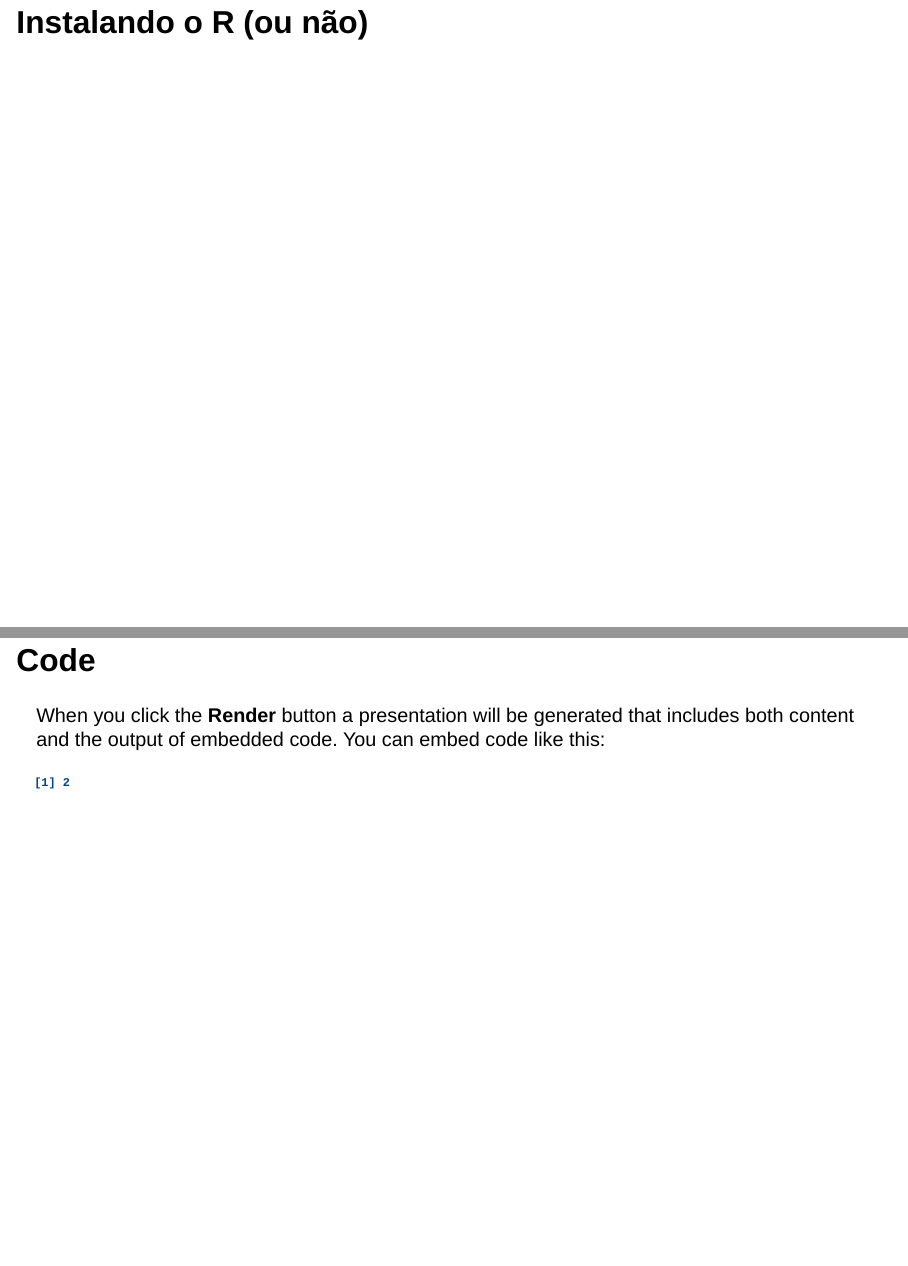
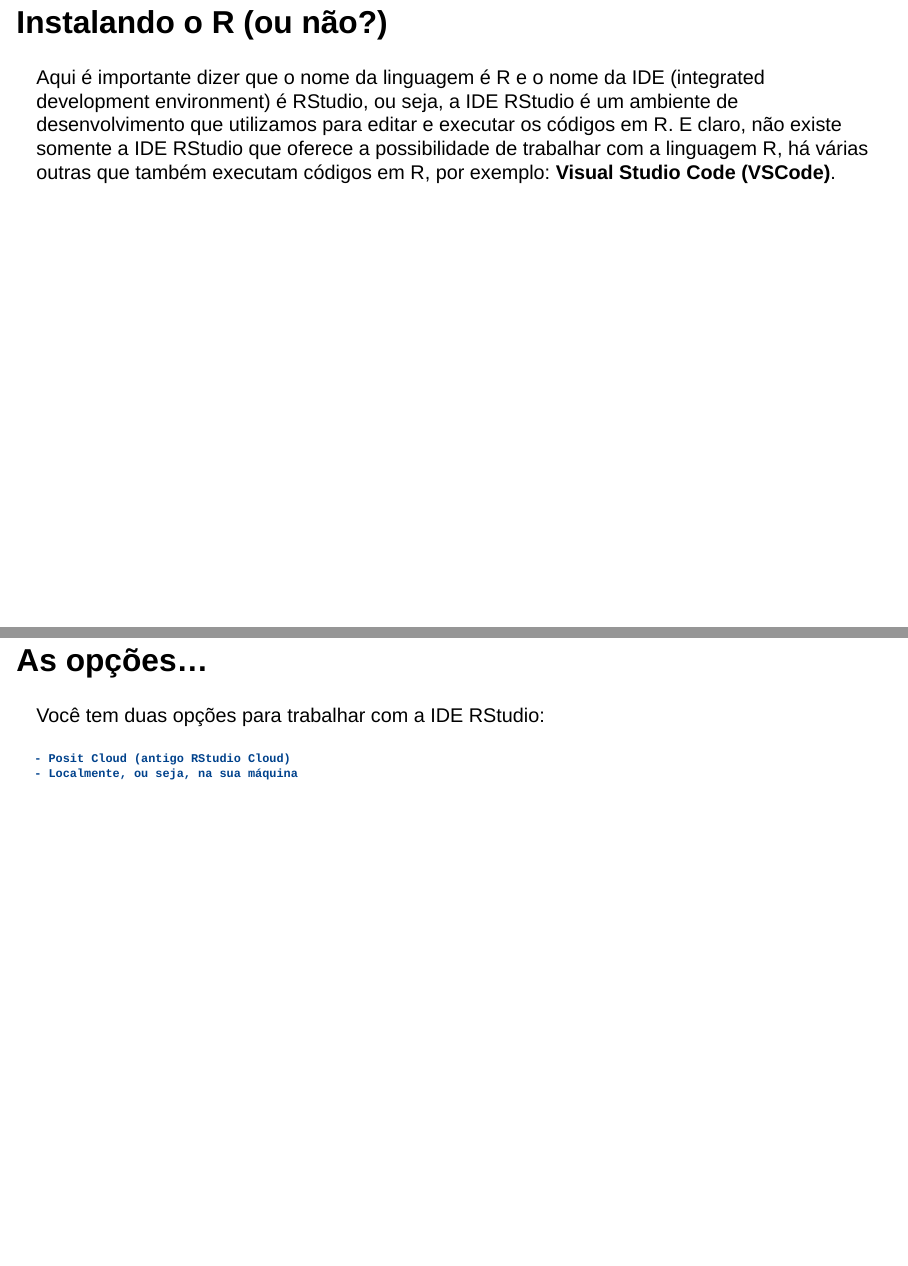
Before and after one commit to JenniferLopes/IntroR_NUBEA, a Quarto document (Slides_NUBEA.qmd): pages 4 and 5 of 5 before the commit and pages 6 and 7 of 8 after it, joined at a grey line. Rendered offline with R 4.5, knitr and Pandoc in place of Quarto, with nearby package versions; drawn as Slidy slides in place of the format the file asks for.

Commit message:
Atualização.

```diff
--- a/Slides_NUBEA.qmd
+++ b/Slides_NUBEA.qmd
@@ -34,7 +35,16 @@ Arte por [Allison Horst](https://mobile.twitter.com/allison_horst)
     -   Hospital Moinhos de Vento
 
 
-# Instalando o R (ou não)
+# Instalando o R (ou não?)
+
+Aqui é importante dizer que o nome da linguagem é R e o nome da IDE (integrated development environment) é RStudio, ou seja, a IDE RStudio  é um ambiente de desenvolvimento que utilizamos para editar e executar os códigos em R. E claro, não existe somente a IDE RStudio que oferece a possibilidade de trabalhar com a linguagem R, há várias outras que também executam códigos em R, por exemplo: **Visual Studio Code (VSCode)**.
+
+## As opções...
+
+Você tem duas opções para trabalhar com a IDE RStudio:
+
+    - Posit Cloud (antigo RStudio Cloud)
+    - Localmente, ou seja, na sua máquina
 
 
 
```
Also changed, not shown: Slides_NUBEA.html, Slides_NUBEA.qmd (7 more changed lines), 1 other file.
